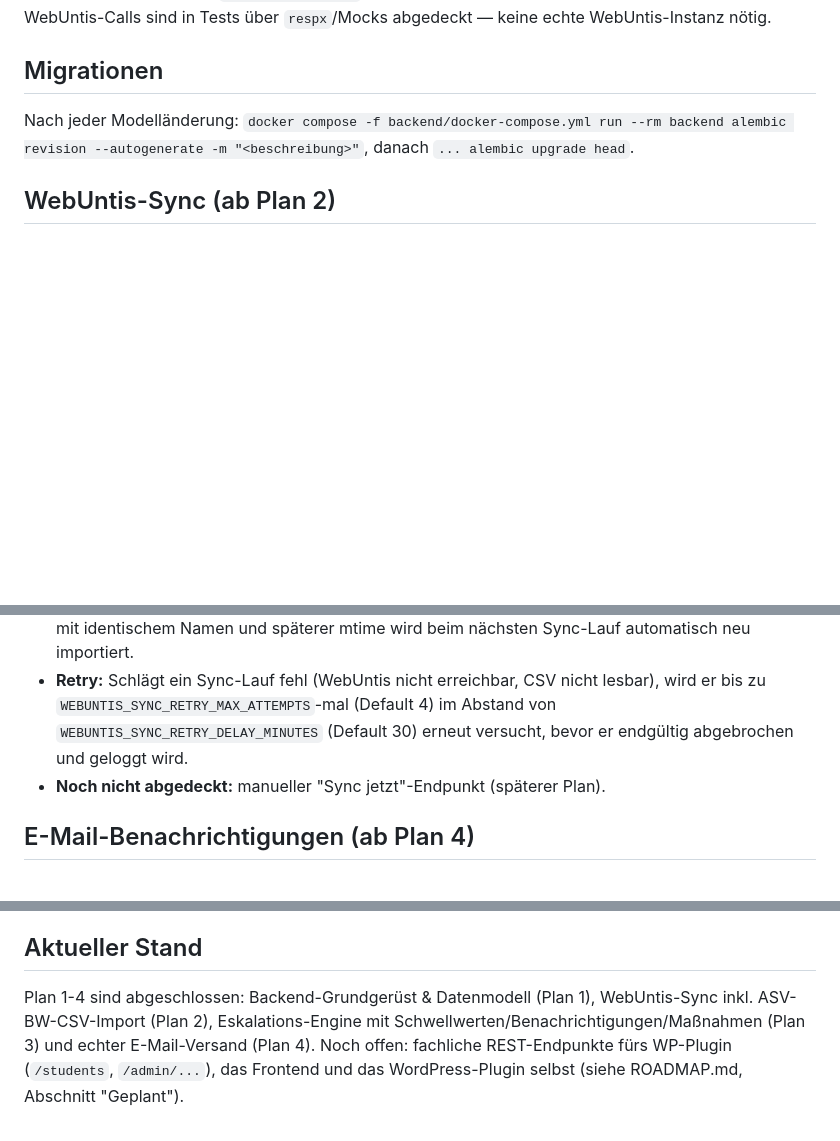
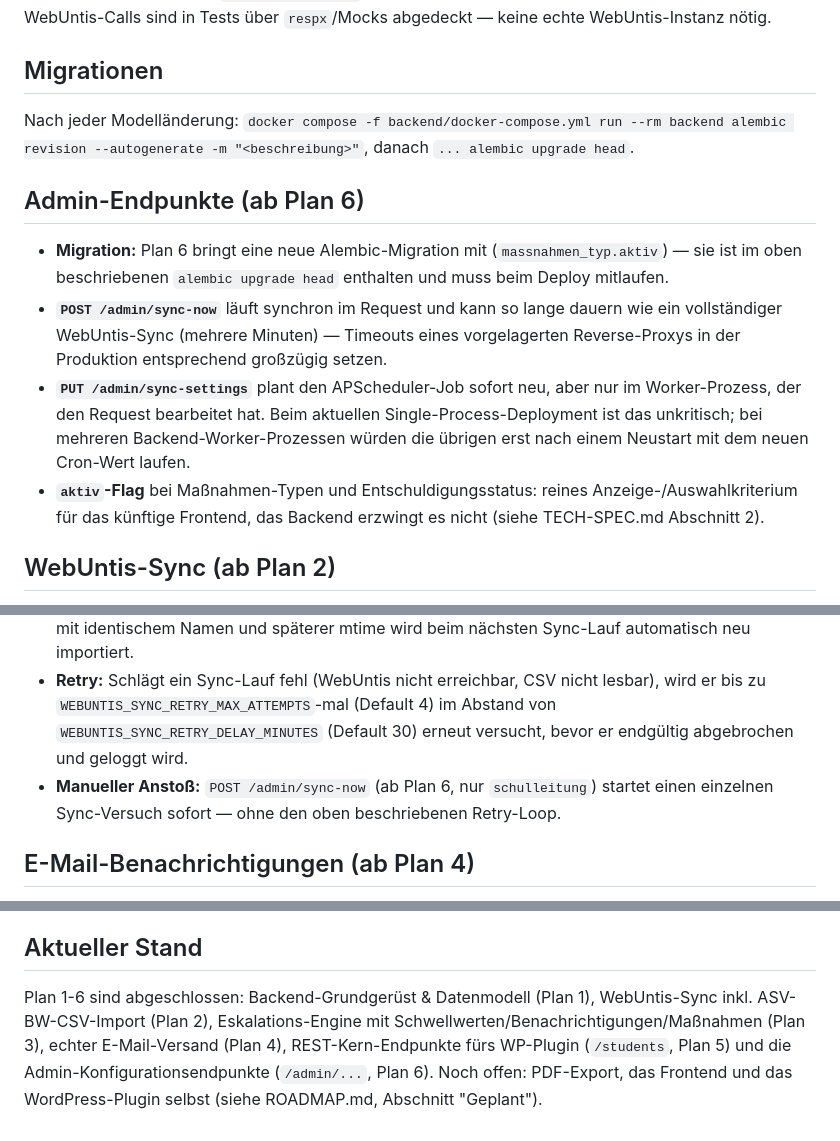
Before and after one commit to digitale-Schulverwaltung-BW/AbsenzDash, a Markdown page: docs/backend-setup.md, 3 parts joined by grey strips. GitHub-like rendering; blank space fills up the shorter version.

Commit message:
docs: document the aktiv flag's actual behavior and Plan 6 operations notes
TECH-SPEC.md: add `aktiv` to the massnahmen_typ field list and record that
the flag is purely a filter criterion for the future frontend selection UI -
the backend does not enforce it, so a deactivated type/status stays usable
through the existing recording endpoints.

docs/backend-setup.md: new "Admin-Endpunkte (ab Plan 6)" section covering the
new massnahmen_typ.aktiv migration (included in the documented `alembic
upgrade head`), the synchronous POST /admin/sync-now (reverse-proxy timeouts)
and PUT /admin/sync-settings rescheduling only the worker process that handled
the request. Also refreshes two now-stale statements in the same file: the
manual sync endpoint is no longer "not yet covered", and the status section
listed Plan 1-4 instead of Plan 1-6.

Co-Authored-By: Claude Sonnet 5 <noreply@anthropic.com>

```diff
--- a/docs/backend-setup.md
+++ b/docs/backend-setup.md
@@ -21,12 +21,19 @@ Das Backend läuft danach unter `http://localhost:8000`, Health-Check unter `GET
 
 Nach jeder Modelländerung: `docker compose -f backend/docker-compose.yml run --rm backend alembic revision --autogenerate -m "<beschreibung>"`, danach `... alembic upgrade head`.
 
+## Admin-Endpunkte (ab Plan 6)
+
+- **Migration:** Plan 6 bringt eine neue Alembic-Migration mit (`massnahmen_typ.aktiv`) — sie ist im oben beschriebenen `alembic upgrade head` enthalten und muss beim Deploy mitlaufen.
+- **`POST /admin/sync-now`** läuft synchron im Request und kann so lange dauern wie ein vollständiger WebUntis-Sync (mehrere Minuten) — Timeouts eines vorgelagerten Reverse-Proxys in der Produktion entsprechend großzügig setzen.
+- **`PUT /admin/sync-settings`** plant den APScheduler-Job sofort neu, aber nur im Worker-Prozess, der den Request bearbeitet hat. Beim aktuellen Single-Process-Deployment ist das unkritisch; bei mehreren Backend-Worker-Prozessen würden die übrigen erst nach einem Neustart mit dem neuen Cron-Wert laufen.
+- **`aktiv`-Flag** bei Maßnahmen-Typen und Entschuldigungsstatus: reines Anzeige-/Auswahlkriterium für das künftige Frontend, das Backend erzwingt es nicht (siehe TECH-SPEC.md Abschnitt 2).
+
 ## WebUntis-Sync (ab Plan 2)
 
 - **Ablauf:** Klassen/Kategorien-Sync → ASV-BW-CSV-Import (Schüler-Stammdaten/Klassenzuordnung) → Fehlzeiten-/Klassenbuch-Sync, orchestriert in `app/services/sync_orchestrator.py`. Läuft automatisch nach `einstellung.sync_interval_cron` (APScheduler, `app/core/scheduler.py`), Änderungen an diesem Cron-Wert wirken ab dem nächsten Lauf ohne Neustart.
 - **ASV-BW-CSV:** `ASV_CSV_PATH` muss auf ein live-gemountetes Verzeichnis zeigen, in das ein externes System die aktuelle Export-Datei unter festem Dateinamen ablegt (TECH-SPEC.md Abschnitt 1.3). Spaltennamen sind über `ASV_CSV_COLUMN_*`-Env-Vars konfigurierbar, falls sie von der Referenzschule abweichen. Der Import überspringt unveränderte Dateien (mtime-Vergleich) — bei einer neuen Datei mit identischem Namen und späterer mtime wird beim nächsten Sync-Lauf automatisch neu importiert.
 - **Retry:** Schlägt ein Sync-Lauf fehl (WebUntis nicht erreichbar, CSV nicht lesbar), wird er bis zu `WEBUNTIS_SYNC_RETRY_MAX_ATTEMPTS`-mal (Default 4) im Abstand von `WEBUNTIS_SYNC_RETRY_DELAY_MINUTES` (Default 30) erneut versucht, bevor er endgültig abgebrochen und geloggt wird.
-- **Noch nicht abgedeckt:** manueller "Sync jetzt"-Endpunkt (späterer Plan).
+- **Manueller Anstoß:** `POST /admin/sync-now` (ab Plan 6, nur `schulleitung`) startet einen einzelnen Sync-Versuch sofort — ohne den oben beschriebenen Retry-Loop.
 
 ## E-Mail-Benachrichtigungen (ab Plan 4)
 
@@ -36,4 +43,4 @@ Nach jeder Modelländerung: `docker compose -f backend/docker-compose.yml run --
 
 ## Aktueller Stand
 
-Plan 1-4 sind abgeschlossen: Backend-Grundgerüst & Datenmodell (Plan 1), WebUntis-Sync inkl. ASV-BW-CSV-Import (Plan 2), Eskalations-Engine mit Schwellwerten/Benachrichtigungen/Maßnahmen (Plan 3) und echter E-Mail-Versand (Plan 4). Noch offen: fachliche REST-Endpunkte fürs WP-Plugin (`/students`, `/admin/...`), das Frontend und das WordPress-Plugin selbst (siehe ROADMAP.md, Abschnitt "Geplant").
+Plan 1-6 sind abgeschlossen: Backend-Grundgerüst & Datenmodell (Plan 1), WebUntis-Sync inkl. ASV-BW-CSV-Import (Plan 2), Eskalations-Engine mit Schwellwerten/Benachrichtigungen/Maßnahmen (Plan 3), echter E-Mail-Versand (Plan 4), REST-Kern-Endpunkte fürs WP-Plugin (`/students`, Plan 5) und die Admin-Konfigurationsendpunkte (`/admin/...`, Plan 6). Noch offen: PDF-Export, das Frontend und das WordPress-Plugin selbst (siehe ROADMAP.md, Abschnitt "Geplant").
```
Also changed, not shown: TECH-SPEC.md (+3 -1 lines).
